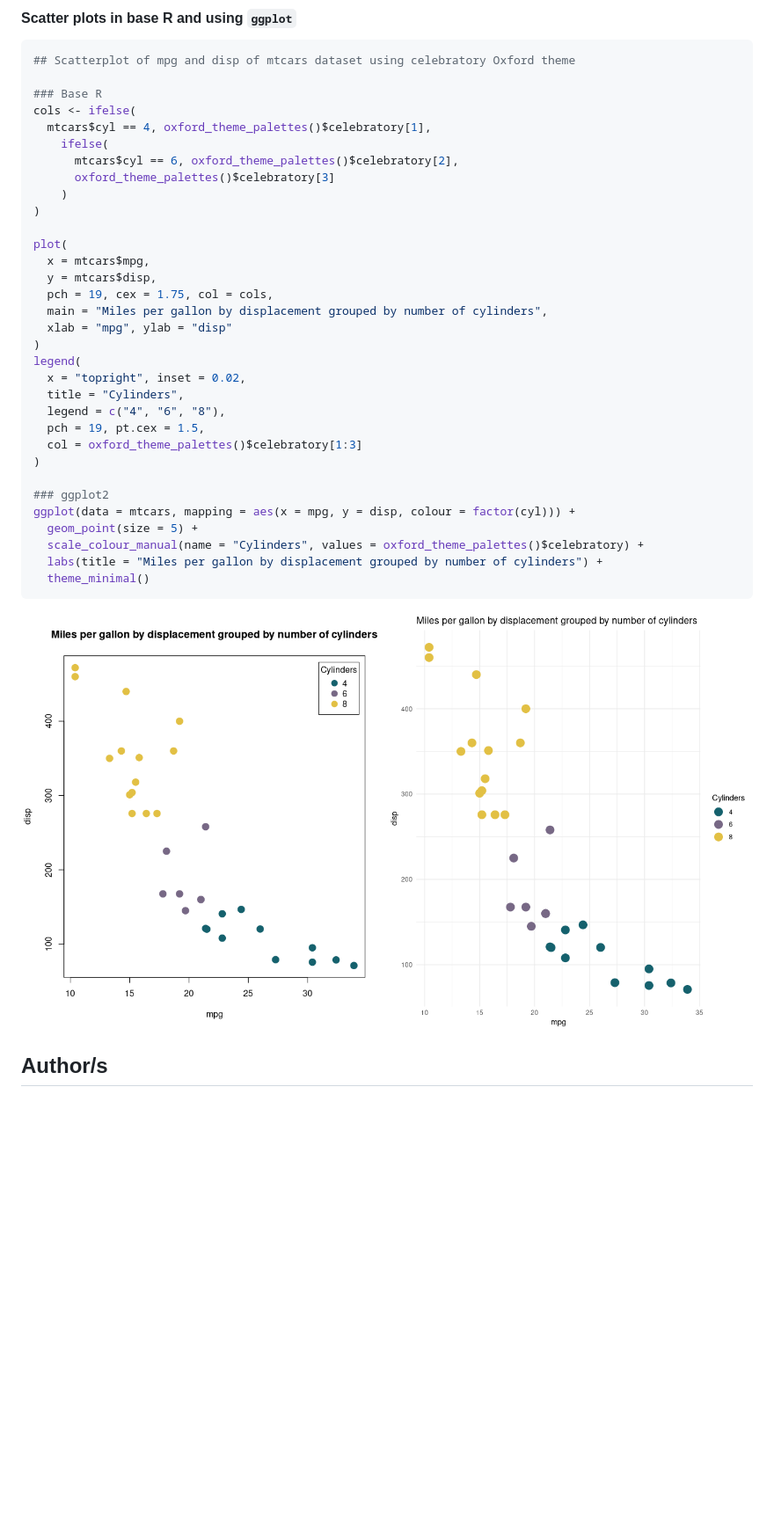
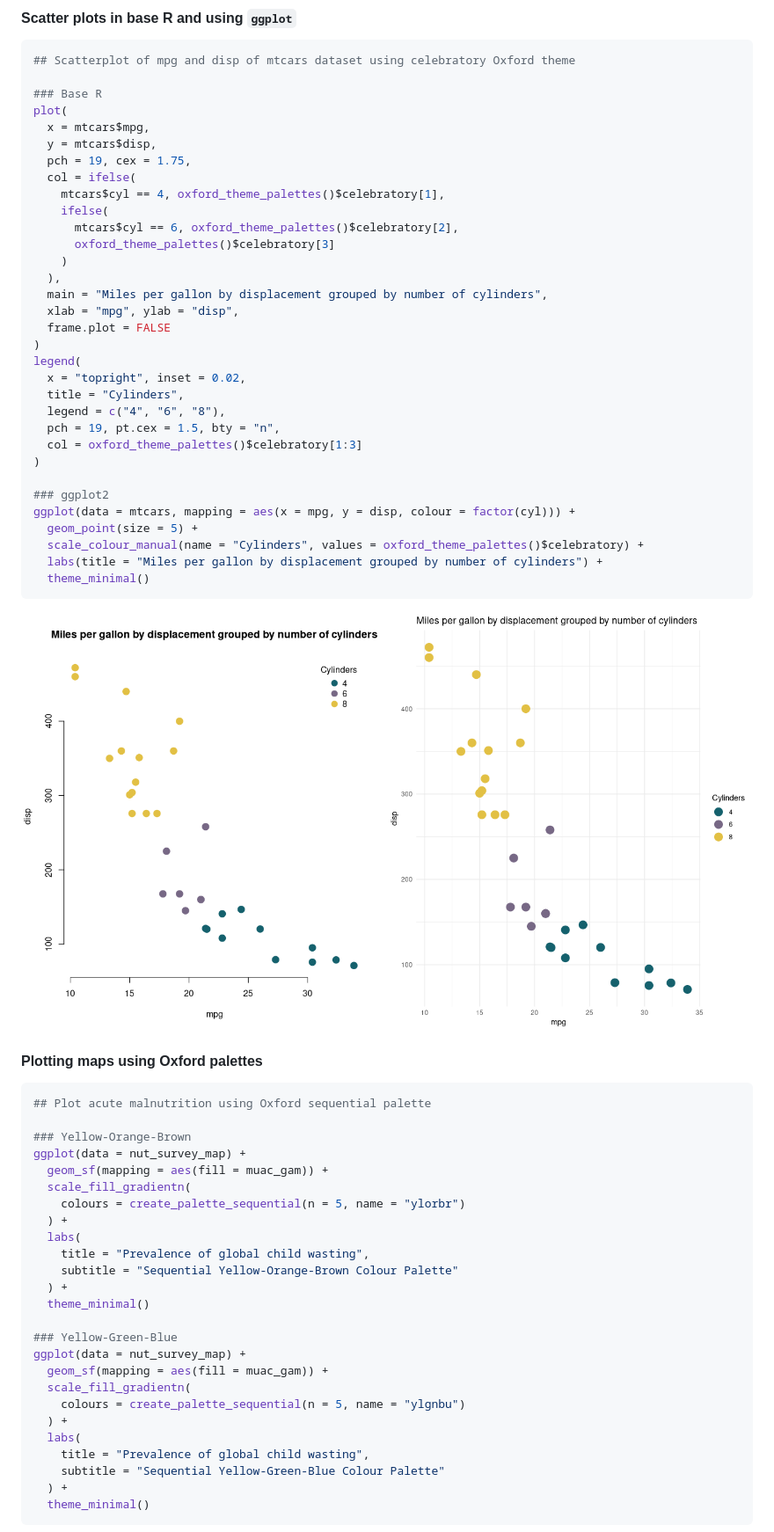
Before and after one commit to OxfordIHTM/oxthema, a Markdown page: README.md, the part around one of its changes. Shown at 88% size. Drawn GitHub-style; pictures changed too: man/figures/README-mtcars-scatterplot-1.png; blank space fills up the shorter version.

````diff
--- a/README.md
+++ b/README.md
@@ -216,26 +216,26 @@ ggplot(
 ## Scatterplot of mpg and disp of mtcars dataset using celebratory Oxford theme
 
 ### Base R
-cols <- ifelse(
-  mtcars$cyl == 4, oxford_theme_palettes()$celebratory[1],
+plot(
+  x = mtcars$mpg,
+  y = mtcars$disp,
+  pch = 19, cex = 1.75,
+  col = ifelse(
+    mtcars$cyl == 4, oxford_theme_palettes()$celebratory[1],
     ifelse(
       mtcars$cyl == 6, oxford_theme_palettes()$celebratory[2],
       oxford_theme_palettes()$celebratory[3]
     )
-)
-
-plot(
-  x = mtcars$mpg,
-  y = mtcars$disp,
-  pch = 19, cex = 1.75, col = cols,
+  ),
   main = "Miles per gallon by displacement grouped by number of cylinders",
-  xlab = "mpg", ylab = "disp"
+  xlab = "mpg", ylab = "disp",
+  frame.plot = FALSE
 )
 legend(
   x = "topright", inset = 0.02,
   title = "Cylinders",
   legend = c("4", "6", "8"),
-  pch = 19, pt.cex = 1.5,
+  pch = 19, pt.cex = 1.5, bty = "n",
   col = oxford_theme_palettes()$celebratory[1:3]
 )
 
@@ -249,4 +249,33 @@ ggplot(data = mtcars, mapping = aes(x = mpg, y = disp, colour = factor(cyl))) +
 
 <img src="man/figures/README-mtcars-scatterplot-1.png" width="50%" /><img src="man/figures/README-mtcars-scatterplot-2.png" width="50%" />
 
-## Author/s
+#### Plotting maps using Oxford palettes
+
+``` r
+## Plot acute malnutrition using Oxford sequential palette
+
+### Yellow-Orange-Brown
+ggplot(data = nut_survey_map) +
+  geom_sf(mapping = aes(fill = muac_gam)) +
+  scale_fill_gradientn(
+    colours = create_palette_sequential(n = 5, name = "ylorbr")
+  ) +
+  labs(
+    title = "Prevalence of global child wasting",
+    subtitle = "Sequential Yellow-Orange-Brown Colour Palette"
+  ) +
+  theme_minimal()
+
+### Yellow-Green-Blue
+ggplot(data = nut_survey_map) +
+  geom_sf(mapping = aes(fill = muac_gam)) +
+  scale_fill_gradientn(
+    colours = create_palette_sequential(n = 5, name = "ylgnbu")
+  ) +
+  labs(
+    title = "Prevalence of global child wasting",
+    subtitle = "Sequential Yellow-Green-Blue Colour Palette"
+  ) +
+  theme_minimal()
+```
+
````
Also changed, not shown: other parts of README.md (+33 -0 lines), man/figures/README-oxford-palette-divergent-1.png (added), man/figures/README-oxford-palette-divergent-2.png (added), man/figures/README-oxford-palette-sequential-1.png (added), man/figures/README-oxford-palette-sequential-2.png (added), 10 other files.
